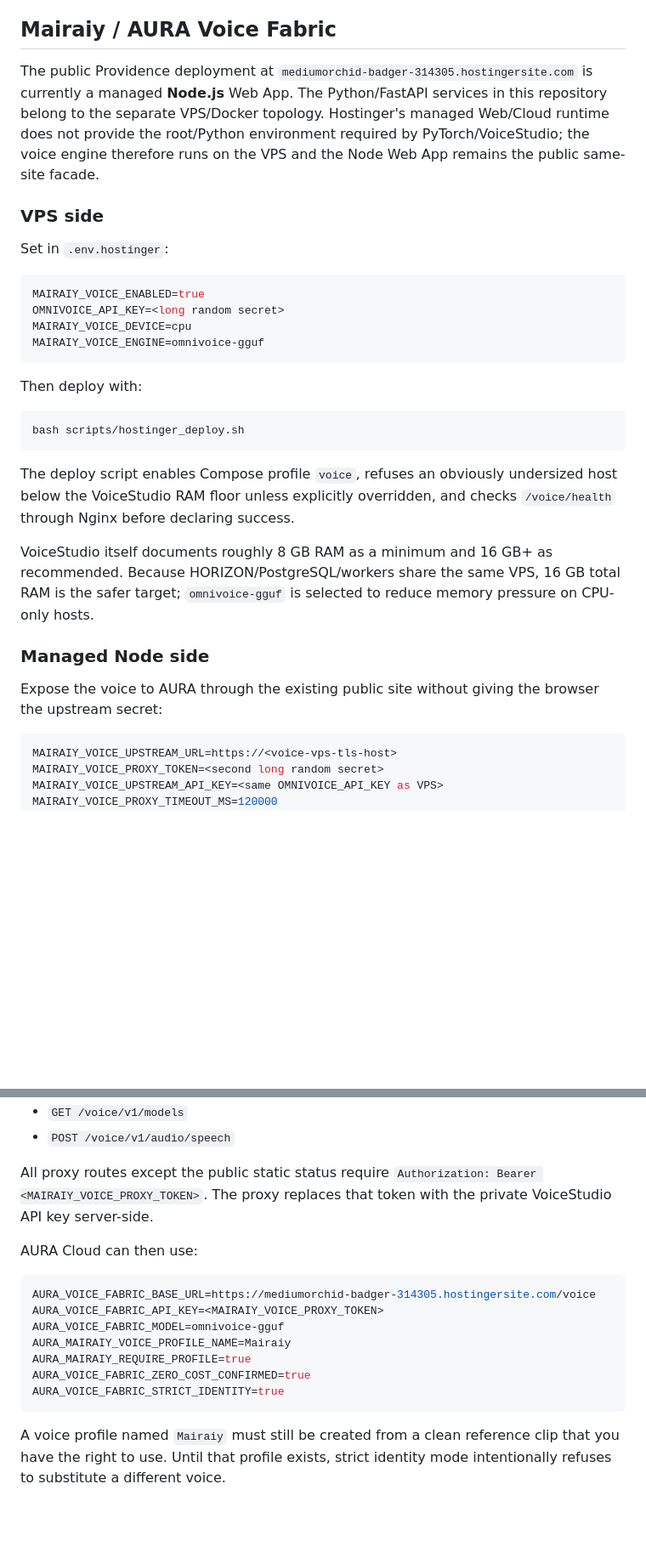
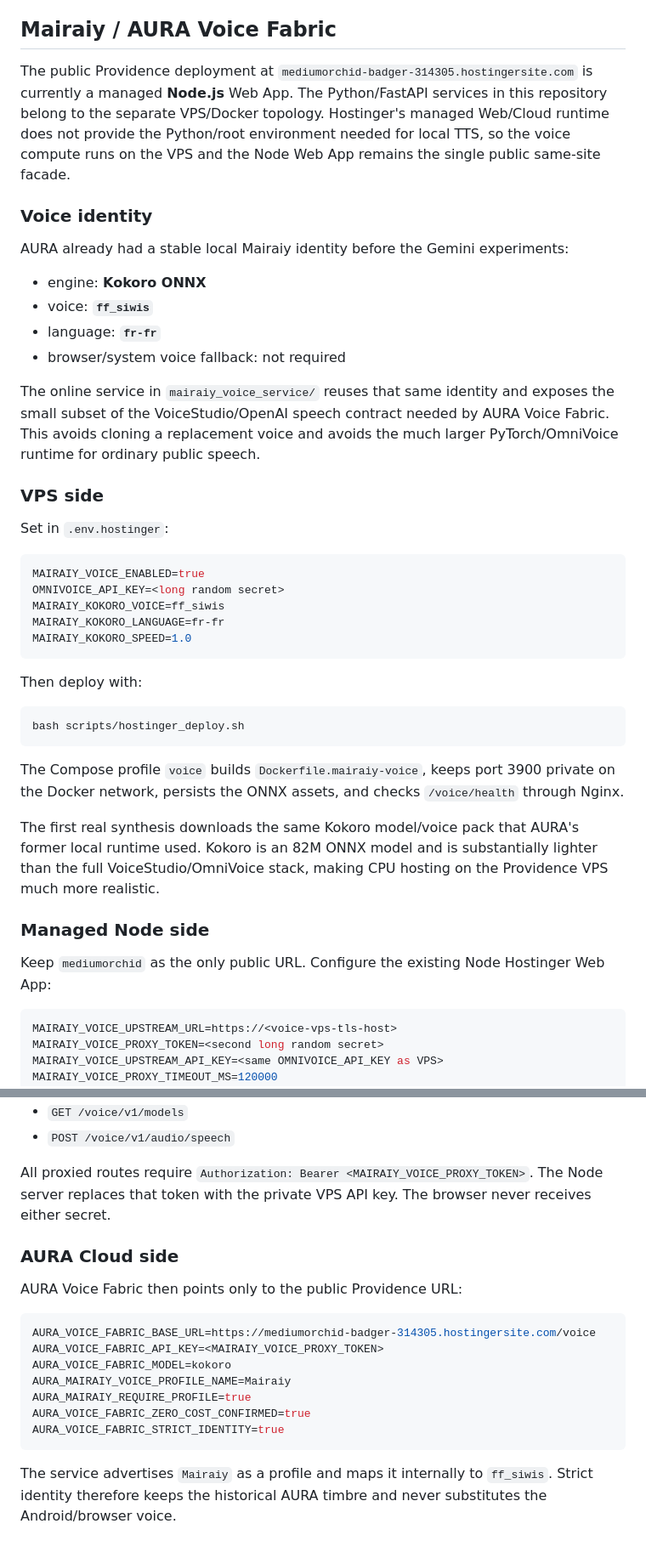
Before and after one commit to XDSawyerLoL/Human-Agency-Engine, a Markdown page: HOSTINGER_RUNTIME.md, 2 parts joined by grey strips. Shown at 85% size. GitHub-like rendering; blank space fills up the shorter version.

Commit message:
docs(voice): document historical Kokoro Mairaiy online path

````diff
--- a/HOSTINGER_RUNTIME.md
+++ b/HOSTINGER_RUNTIME.md
@@ -67,7 +67,18 @@ Runtime data remains in PostgreSQL volumes and is not replaced by rebuilding con
 
 ## Mairaiy / AURA Voice Fabric
 
-The public Providence deployment at `mediumorchid-badger-314305.hostingersite.com` is currently a managed **Node.js** Web App. The Python/FastAPI services in this repository belong to the separate VPS/Docker topology. Hostinger's managed Web/Cloud runtime does not provide the root/Python environment required by PyTorch/VoiceStudio; the voice engine therefore runs on the VPS and the Node Web App remains the public same-site facade.
+The public Providence deployment at `mediumorchid-badger-314305.hostingersite.com` is currently a managed **Node.js** Web App. The Python/FastAPI services in this repository belong to the separate VPS/Docker topology. Hostinger's managed Web/Cloud runtime does not provide the Python/root environment needed for local TTS, so the voice compute runs on the VPS and the Node Web App remains the single public same-site facade.
+
+### Voice identity
+
+AURA already had a stable local Mairaiy identity before the Gemini experiments:
+
+- engine: **Kokoro ONNX**
+- voice: **`ff_siwis`**
+- language: **`fr-fr`**
+- browser/system voice fallback: not required
+
+The online service in `mairaiy_voice_service/` reuses that same identity and exposes the small subset of the VoiceStudio/OpenAI speech contract needed by AURA Voice Fabric. This avoids cloning a replacement voice and avoids the much larger PyTorch/OmniVoice runtime for ordinary public speech.
 
 ### VPS side
 
@@ -76,8 +87,9 @@ Set in `.env.hostinger`:
 ```env
 MAIRAIY_VOICE_ENABLED=true
 OMNIVOICE_API_KEY=<long random secret>
-MAIRAIY_VOICE_DEVICE=cpu
-MAIRAIY_VOICE_ENGINE=omnivoice-gguf
+MAIRAIY_KOKORO_VOICE=ff_siwis
+MAIRAIY_KOKORO_LANGUAGE=fr-fr
+MAIRAIY_KOKORO_SPEED=1.0
 ```
 
 Then deploy with:
@@ -86,13 +98,13 @@ Then deploy with:
 bash scripts/hostinger_deploy.sh
 ```
 
-The deploy script enables Compose profile `voice`, refuses an obviously undersized host below the VoiceStudio RAM floor unless explicitly overridden, and checks `/voice/health` through Nginx before declaring success.
+The Compose profile `voice` builds `Dockerfile.mairaiy-voice`, keeps port 3900 private on the Docker network, persists the ONNX assets, and checks `/voice/health` through Nginx.
 
-VoiceStudio itself documents roughly 8 GB RAM as a minimum and 16 GB+ as recommended. Because HORIZON/PostgreSQL/workers share the same VPS, 16 GB total RAM is the safer target; `omnivoice-gguf` is selected to reduce memory pressure on CPU-only hosts.
+The first real synthesis downloads the same Kokoro model/voice pack that AURA's former local runtime used. Kokoro is an 82M ONNX model and is substantially lighter than the full VoiceStudio/OmniVoice stack, making CPU hosting on the Providence VPS much more realistic.
 
 ### Managed Node side
 
-Expose the voice to AURA through the existing public site without giving the browser the upstream secret:
+Keep `mediumorchid` as the only public URL. Configure the existing Node Hostinger Web App:
 
 ```env
 MAIRAIY_VOICE_UPSTREAM_URL=https://<voice-vps-tls-host>
@@ -109,18 +121,20 @@ The Node runtime exposes only:
 - `GET /voice/v1/models`
 - `POST /voice/v1/audio/speech`
 
-All proxy routes except the public static status require `Authorization: Bearer <MAIRAIY_VOICE_PROXY_TOKEN>`. The proxy replaces that token with the private VoiceStudio API key server-side.
+All proxied routes require `Authorization: Bearer <MAIRAIY_VOICE_PROXY_TOKEN>`. The Node server replaces that token with the private VPS API key. The browser never receives either secret.
 
-AURA Cloud can then use:
+### AURA Cloud side
+
+AURA Voice Fabric then points only to the public Providence URL:
 
 ```env
 AURA_VOICE_FABRIC_BASE_URL=https://mediumorchid-badger-314305.hostingersite.com/voice
 AURA_VOICE_FABRIC_API_KEY=<MAIRAIY_VOICE_PROXY_TOKEN>
-AURA_VOICE_FABRIC_MODEL=omnivoice-gguf
+AURA_VOICE_FABRIC_MODEL=kokoro
 AURA_MAIRAIY_VOICE_PROFILE_NAME=Mairaiy
 AURA_MAIRAIY_REQUIRE_PROFILE=true
 AURA_VOICE_FABRIC_ZERO_COST_CONFIRMED=true
 AURA_VOICE_FABRIC_STRICT_IDENTITY=true
 ```
 
-A voice profile named `Mairaiy` must still be created from a clean reference clip that you have the right to use. Until that profile exists, strict identity mode intentionally refuses to substitute a different voice.
+The service advertises `Mairaiy` as a profile and maps it internally to `ff_siwis`. Strict identity therefore keeps the historical AURA timbre and never substitutes the Android/browser voice.
````
Also changed, not shown: other parts of HOSTINGER_RUNTIME.md (+1 -1 lines).
